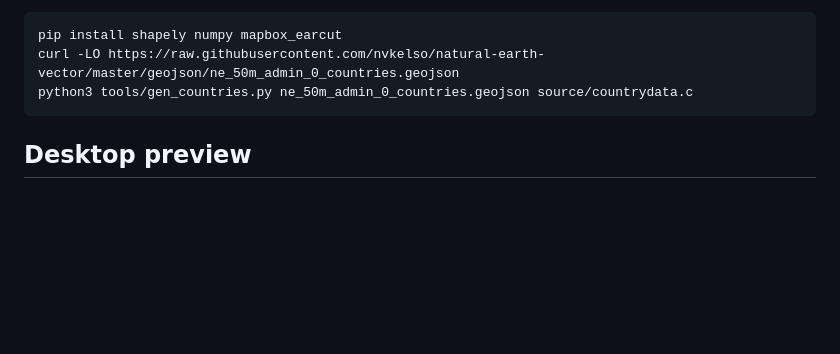
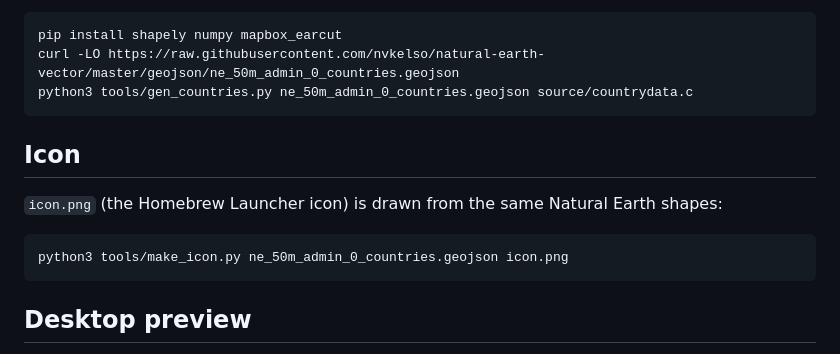
Before and after one commit to cesarg3204-boop/globe-3ds, a Markdown page: README.md, the part around the change. GitHub-like rendering; blank space fills up the shorter version.

````diff
--- a/README.md
+++ b/README.md
@@ -91,6 +91,14 @@ curl -LO https://raw.githubusercontent.com/nvkelso/natural-earth-vector/master/g
 python3 tools/gen_countries.py ne_50m_admin_0_countries.geojson source/countrydata.c
 ```
 
+## Icon
+
+`icon.png` (the Homebrew Launcher icon) is drawn from the same Natural Earth shapes:
+
+```sh
+python3 tools/make_icon.py ne_50m_admin_0_countries.geojson icon.png
+```
+
 ## Desktop preview
 
 `tools/sim` builds the game for your computer with a stand-in for the 3DS libraries, replays a
````
Also changed, not shown: docs/icon-preview.png (added), icon.png, 1 other file.
